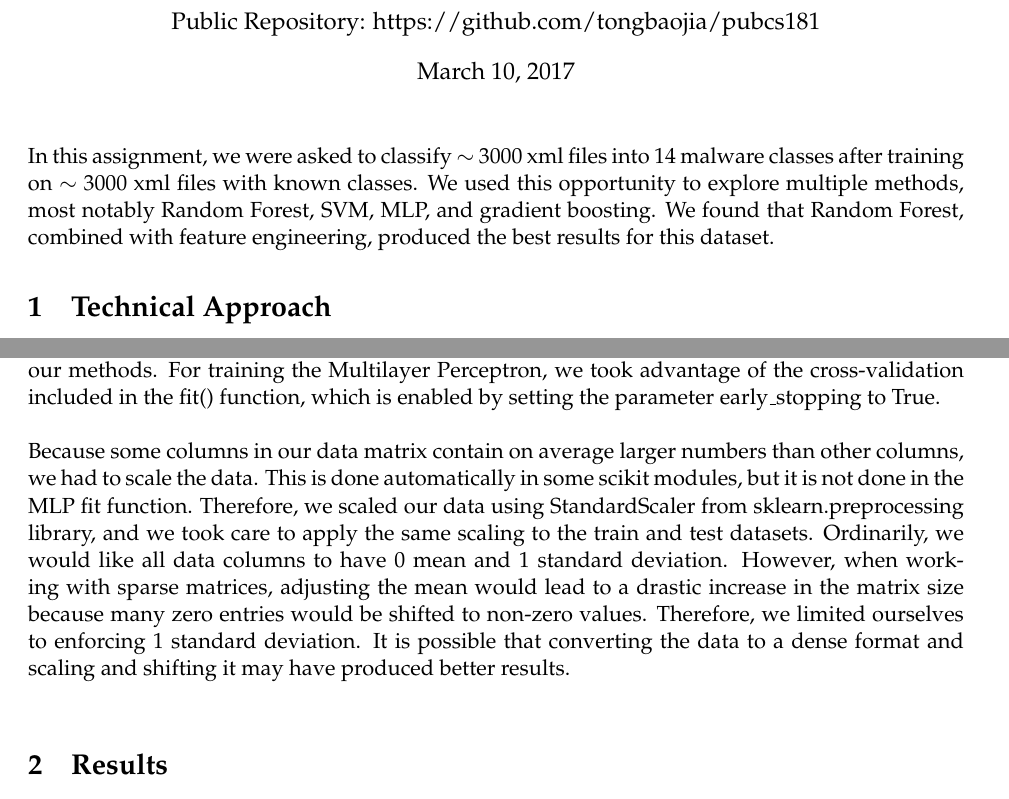
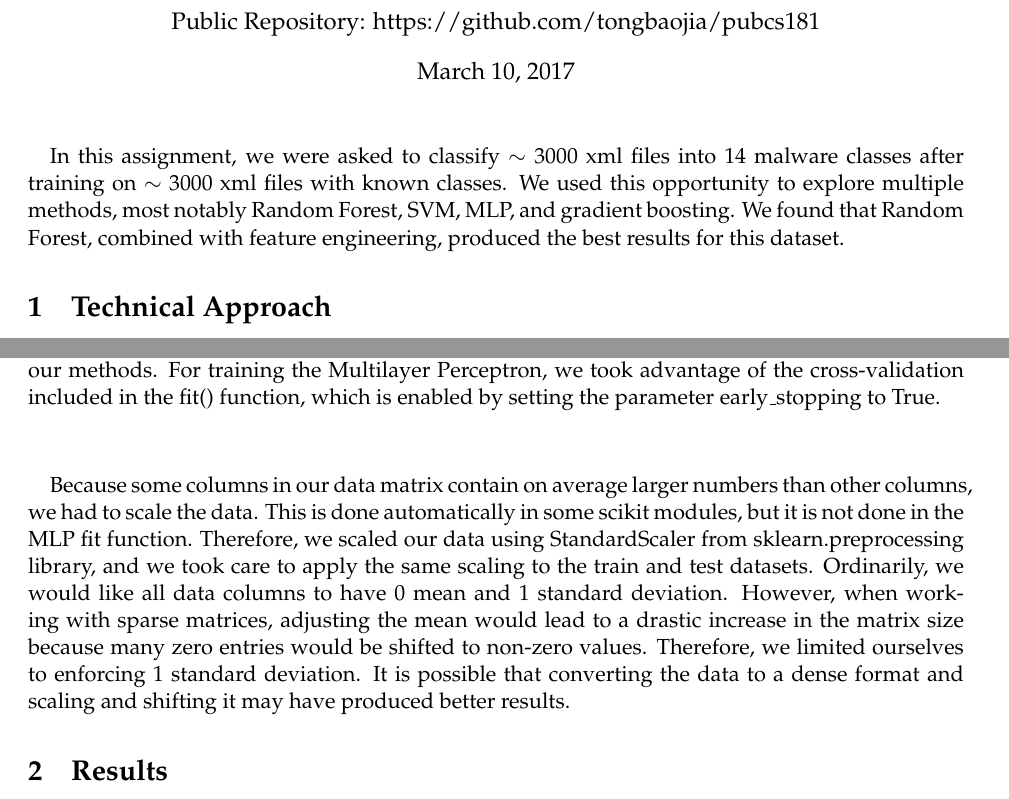
Before and after one commit to tongbaojia/pubcs181, a LaTeX document (p2/Practical2 writeup.tex): two parts of pages 1 and 2 of 5, joined at a grey line, cut so that both start at the same text. Compiled offline with pdfLaTeX.

Commit message:
Cosmetic changes to writeup

```diff
--- a/p2/Practical2 writeup.tex
+++ b/p2/Practical2 writeup.tex
@@ -1,19 +1,15 @@
 \documentclass[11pt]{article}
+%\usepackage[small,compact]{titlesec}
+\usepackage[margin=0.25in]{geometry}
 \usepackage{subcaption}
 \usepackage{common}
 \title{Practical 2: Classifying Malicious Software}
 \author{ Baojia Tong (baojia.tong@cern.ch)\\Yuliya Dovzhenko (dovzhenko@g.harvard.edu)\\Alan Legoallec (alanlegoallec@g.harvard.edu )\\\\Public Repository: https://github.com/tongbaojia/pubcs181}
 \begin{document}
-
-
 \maketitle{}
-
-
-\noindent In this assignment, we were asked to classify $\sim$ 3000 xml files into 14 malware classes after training on $\sim$ 3000 xml files with known classes. We used this opportunity to explore multiple methods, most notably Random Forest, SVM, MLP, and gradient boosting. We found that Random Forest, combined with feature engineering, produced the best results for this dataset.
-
+\paragraph{} In this assignment, we were asked to classify $\sim$ 3000 xml files into 14 malware classes after training on $\sim$ 3000 xml files with known classes. We used this opportunity to explore multiple methods, most notably Random Forest, SVM, MLP, and gradient boosting. We found that Random Forest, combined with feature engineering, produced the best results for this dataset.
 \section{Technical Approach}
 We found it helpful to preprocess the data before using it to train the model by extracting additional features and rescaling the data. We also performed cross-validation on the training data in order to tune the details of models before making predictions.
-
 \subsection{Additional Features}
 \paragraph{}
 We found that the additional features drastically improved our accuracy from 0.666667 to 0.899676.
@@ -45,14 +39,9 @@ The frequency of different features in the dataset is seen in Figure~\ref{fig:Fe
         \caption{(a) List of malware and their number of samples. Large variation is observed; (b) number of countes for all 227 features (c) top appearing features.}
             \label{fig:Features}
 \end{figure}
-
-\noindent Because some columns in our data matrix contain on average larger numbers than other columns, we had to scale the data. This is done automatically in some scikit modules, but it is not done in the MLP fit function. Therefore, we scaled our data using StandardScaler from sklearn.preprocessing library, and we took care to apply the same scaling to the train and test datasets. Ordinarily, we would like all data columns to have 0 mean and 1 standard deviation. However, when working with sparse matrices, adjusting the mean would lead to a drastic increase in the matrix size because many zero entries would be shifted to non-zero values. Therefore, we limited ourselves to enforcing 1 standard deviation. It is possible that converting the data to a dense format and scaling and shifting it may have produced better results. \\
-
-
-
+\paragraph{} Because some columns in our data matrix contain on average larger numbers than other columns, we had to scale the data. This is done automatically in some scikit modules, but it is not done in the MLP fit function. Therefore, we scaled our data using StandardScaler from sklearn.preprocessing library, and we took care to apply the same scaling to the train and test datasets. Ordinarily, we would like all data columns to have 0 mean and 1 standard deviation. However, when working with sparse matrices, adjusting the mean would lead to a drastic increase in the matrix size because many zero entries would be shifted to non-zero values. Therefore, we limited ourselves to enforcing 1 standard deviation. It is possible that converting the data to a dense format and scaling and shifting it may have produced better results.
 \section{Results}
 \paragraph{} We explored five different methods and compared the results. Kaggle scores obtained by our methods are summarized in table \ref{tab:results}. The best score is achieved by using a Random Forest. Part of the reason why some models perform better comes from the large number of input features, which could be well captured by the decision tree and random forest, while for SVM and MLP it is more difficult.
-
   \begin{table}
 \centering
 \begin{tabular}{llr}
```
Also changed, not shown: p2/Practical2 writeup.pdf, p2/Practical2 writeup.tex (10 more changed lines).
